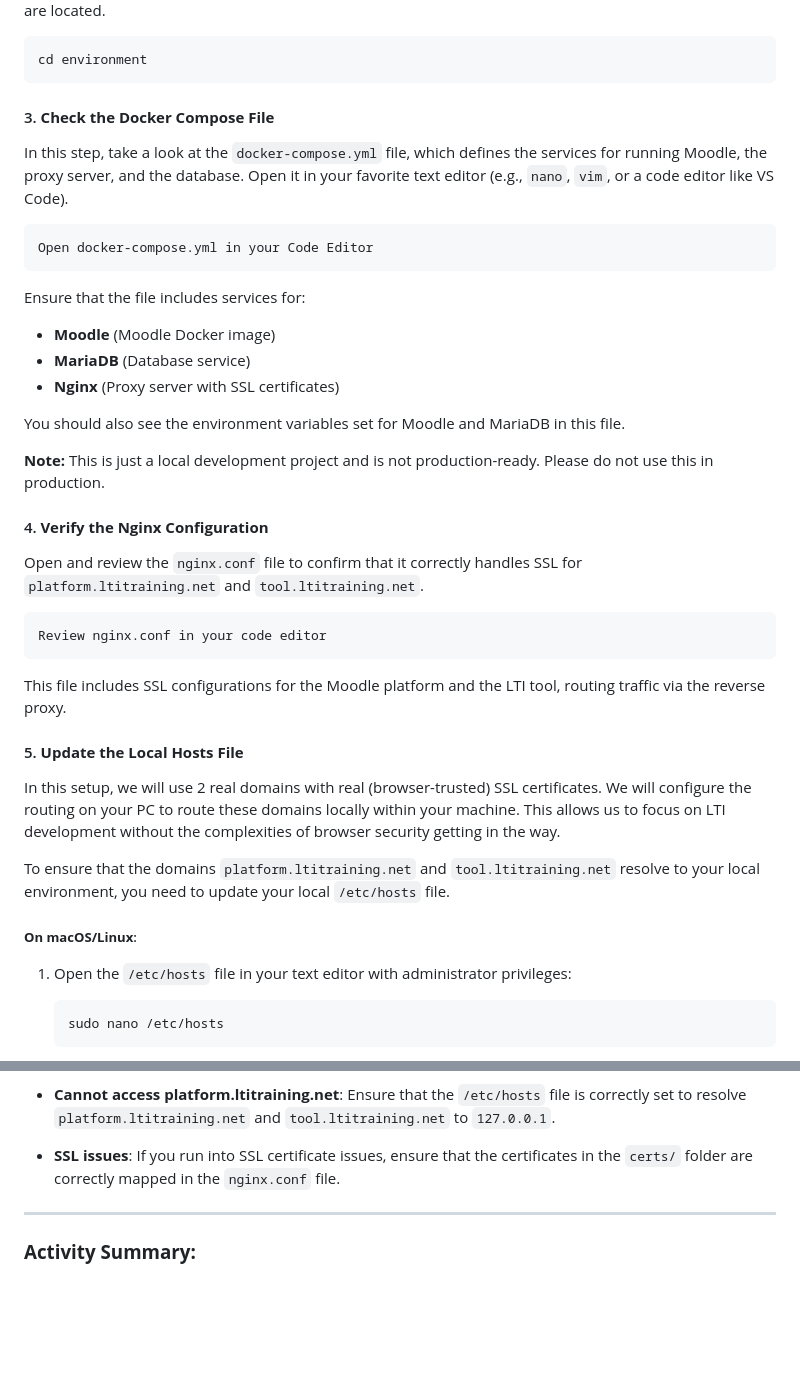
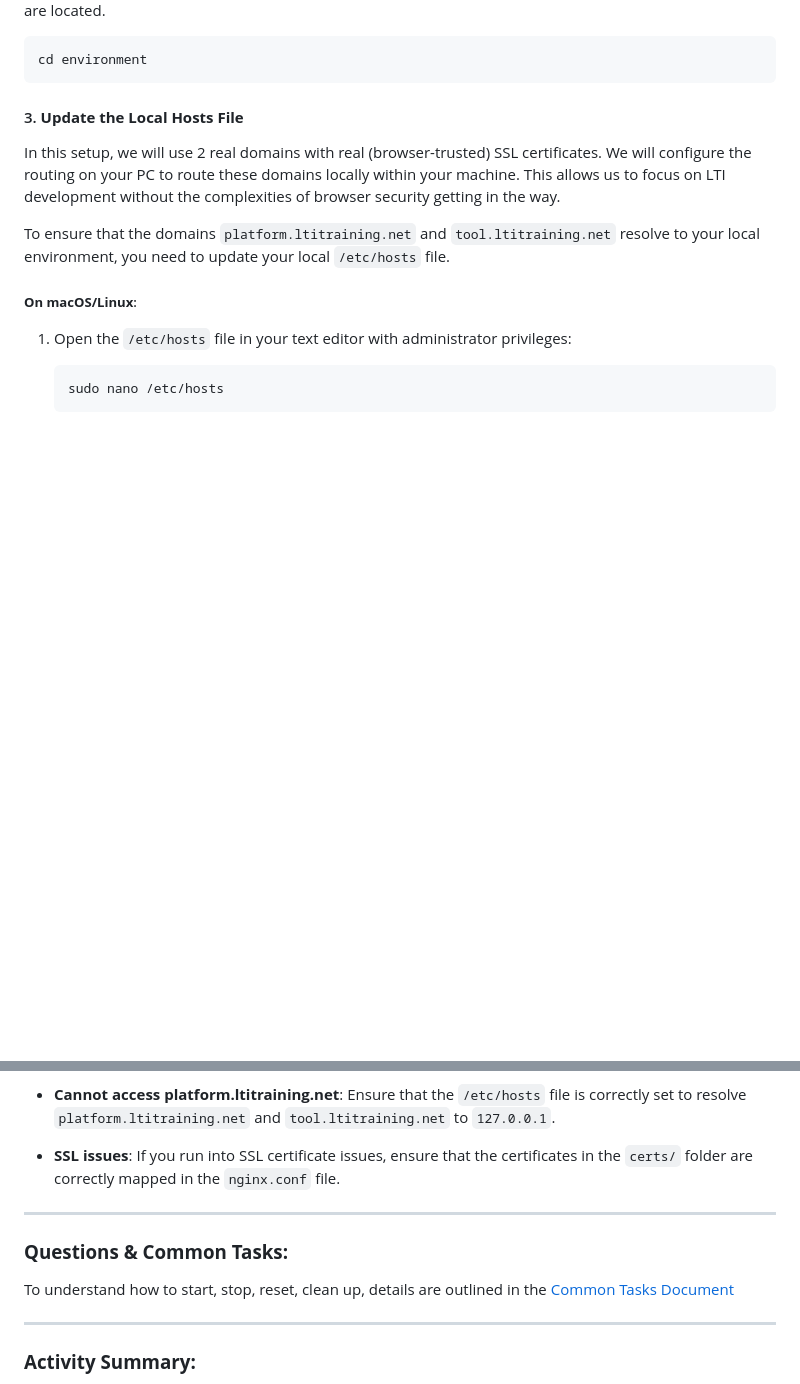
Before and after one commit to 1EdTech/LTI-bootcamp-python, a Markdown page: docs/activity1.md, 2 parts joined by grey strips. Rendered like a GitHub page; blank space fills up the shorter version.

````diff
--- a/docs/activity1.md
+++ b/docs/activity1.md
@@ -35,34 +37,7 @@ Once the repository is cloned, navigate to the `environment/` directory where th
 cd environment
 ```
 
-#### 3. **Check the Docker Compose File**
-
-In this step, take a look at the `docker-compose.yml` file, which defines the services for running Moodle, the proxy server, and the database. Open it in your favorite text editor (e.g., `nano`, `vim`, or a code editor like VS Code).
-
-```
-Open docker-compose.yml in your Code Editor
-```
-
-Ensure that the file includes services for:
-- **Moodle** (Moodle Docker image)
-- **MariaDB** (Database service)
-- **Nginx** (Proxy server with SSL certificates)
-
-You should also see the environment variables set for Moodle and MariaDB in this file.
-
-**Note:**  This is just a local development project and is not production-ready.  Please do not use this in production.
-
-#### 4. **Verify the Nginx Configuration**
-
-Open and review the `nginx.conf` file to confirm that it correctly handles SSL for `platform.ltitraining.net` and `tool.ltitraining.net`.
-
-```
-Review nginx.conf in your code editor
-```
-
-This file includes SSL configurations for the Moodle platform and the LTI tool, routing traffic via the reverse proxy.
-
-#### 5. **Update the Local Hosts File**
+#### 3. **Update the Local Hosts File**
 
 In this setup, we will use 2 real domains with real (browser-trusted) SSL certificates.  We will configure the routing on your PC to route these domains locally within your machine.  This allows us to focus on LTI development without the complexities of browser security getting in the way.
 
@@ -151,5 +107,11 @@ You should be able to login using the default username and password;
 
 ---
 
+### **Questions &  Common Tasks:**
+
+To understand how to start, stop, reset, clean up,  details are outlined in the [Common Tasks Document](common_tasks.md)
+
+---
+
 ### **Activity Summary:**
 You have now cloned the repository, updated your hosts file, started the Docker environment, and accessed Moodle via the `platform.ltitraining.net` domain. You are ready to move on to the next activity, where you will configure the Moodle LTI tool and begin developing.
````
Also changed, not shown: other parts of docs/activity1.md (+8 -25 lines), docs/activity0.md (+15 -41 lines), docs/checklist.md (+21 -41 lines), docs/images/topology.png, 3 other files.
